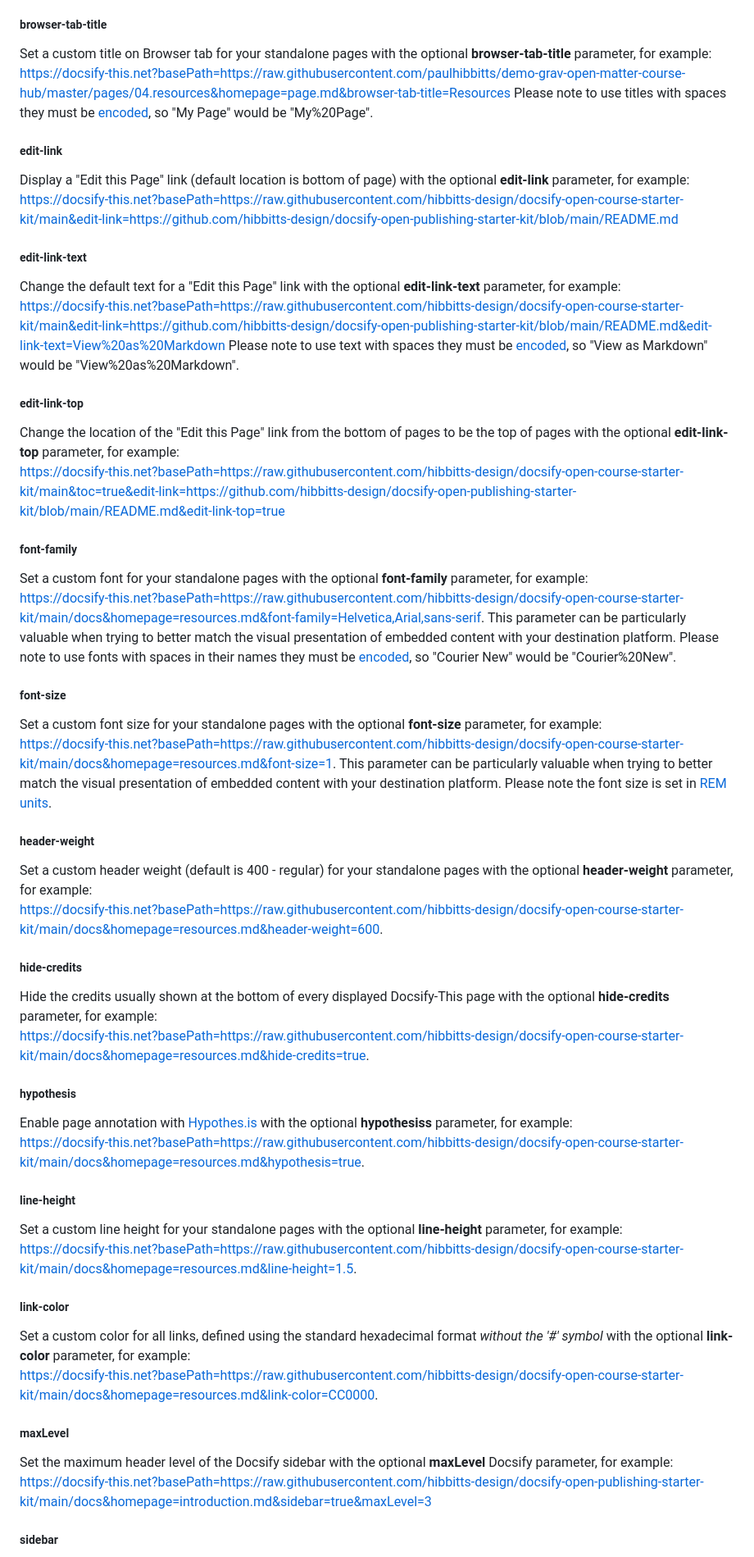
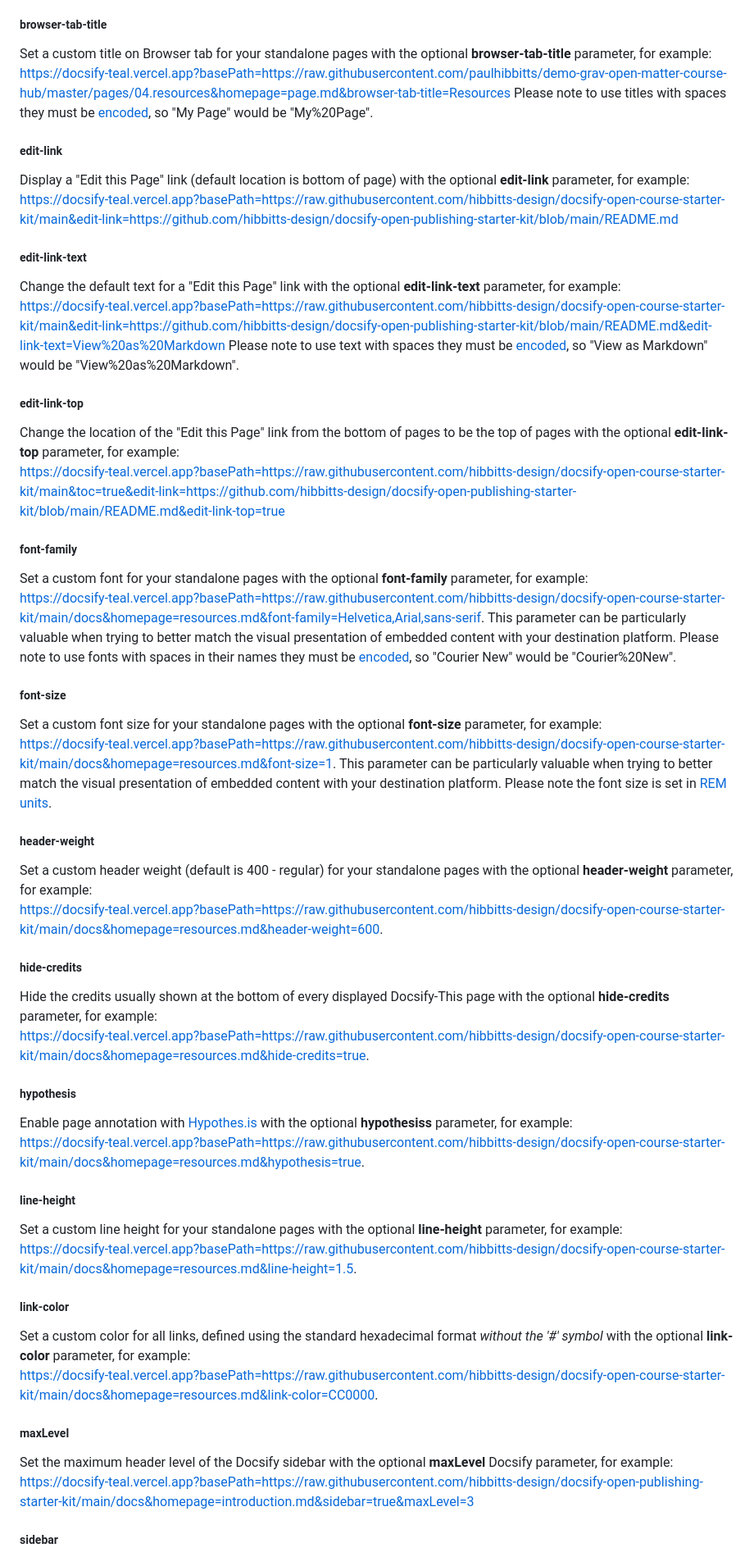
Before and after one commit to LIGMATV/Docsify-Teal, a Markdown page: docs/README.md, the part around one of its changes. Shown at 82% size. Drawn GitHub-style.

```diff
--- a/docs/README.md
+++ b/docs/README.md
@@ -524,51 +524,51 @@ A simple [Markdown Student Portfolio Starter Template](https://github.com/hibbit
 
 ##### browser-tab-title
 Set a custom title on Browser tab for your standalone pages with the optional **browser-tab-title** parameter, for example:
-https://docsify-this.net?basePath=https://raw.githubusercontent.com/paulhibbitts/demo-grav-open-matter-course-hub/master/pages/04.resources&homepage=page.md&browser-tab-title=Resources Please note to use titles with spaces they must be [encoded](https://meyerweb.com/eric/tools/dencoder/), so "My Page" would be "My%20Page".
+https://docsify-teal.vercel.app?basePath=https://raw.githubusercontent.com/paulhibbitts/demo-grav-open-matter-course-hub/master/pages/04.resources&homepage=page.md&browser-tab-title=Resources Please note to use titles with spaces they must be [encoded](https://meyerweb.com/eric/tools/dencoder/), so "My Page" would be "My%20Page".
 
 ##### edit-link
 Display a "Edit this Page" link (default location is bottom of page) with the optional **edit-link** parameter, for example:
-https://docsify-this.net?basePath=https://raw.githubusercontent.com/hibbitts-design/docsify-open-course-starter-kit/main&edit-link=https://github.com/hibbitts-design/docsify-open-publishing-starter-kit/blob/main/README.md
+https://docsify-teal.vercel.app?basePath=https://raw.githubusercontent.com/hibbitts-design/docsify-open-course-starter-kit/main&edit-link=https://github.com/hibbitts-design/docsify-open-publishing-starter-kit/blob/main/README.md
 
 ##### edit-link-text
 Change the default text for a "Edit this Page" link with the optional **edit-link-text** parameter, for example:
-https://docsify-this.net?basePath=https://raw.githubusercontent.com/hibbitts-design/docsify-open-course-starter-kit/main&edit-link=https://github.com/hibbitts-design/docsify-open-publishing-starter-kit/blob/main/README.md&edit-link-text=View%20as%20Markdown Please note to use text with spaces they must be [encoded](https://meyerweb.com/eric/tools/dencoder/), so "View as Markdown" would be "View%20as%20Markdown".
+https://docsify-teal.vercel.app?basePath=https://raw.githubusercontent.com/hibbitts-design/docsify-open-course-starter-kit/main&edit-link=https://github.com/hibbitts-design/docsify-open-publishing-starter-kit/blob/main/README.md&edit-link-text=View%20as%20Markdown Please note to use text with spaces they must be [encoded](https://meyerweb.com/eric/tools/dencoder/), so "View as Markdown" would be "View%20as%20Markdown".
 
 ##### edit-link-top
 Change the location of the "Edit this Page" link from the bottom of pages to be the top of pages with the optional **edit-link-top** parameter, for example:
-https://docsify-this.net?basePath=https://raw.githubusercontent.com/hibbitts-design/docsify-open-course-starter-kit/main&toc=true&edit-link=https://github.com/hibbitts-design/docsify-open-publishing-starter-kit/blob/main/README.md&edit-link-top=true
+https://docsify-teal.vercel.app?basePath=https://raw.githubusercontent.com/hibbitts-design/docsify-open-course-starter-kit/main&toc=true&edit-link=https://github.com/hibbitts-design/docsify-open-publishing-starter-kit/blob/main/README.md&edit-link-top=true
 
 ##### font-family
 Set a custom font for your standalone pages with the optional **font-family** parameter, for example:
-https://docsify-this.net?basePath=https://raw.githubusercontent.com/hibbitts-design/docsify-open-course-starter-kit/main/docs&homepage=resources.md&font-family=Helvetica,Arial,sans-serif. This parameter can be particularly valuable when trying to better match the visual presentation of embedded content with your destination platform. Please note to use fonts with spaces in their names they must be [encoded](https://meyerweb.com/eric/tools/dencoder/), so "Courier New" would be "Courier%20New".
+https://docsify-teal.vercel.app?basePath=https://raw.githubusercontent.com/hibbitts-design/docsify-open-course-starter-kit/main/docs&homepage=resources.md&font-family=Helvetica,Arial,sans-serif. This parameter can be particularly valuable when trying to better match the visual presentation of embedded content with your destination platform. Please note to use fonts with spaces in their names they must be [encoded](https://meyerweb.com/eric/tools/dencoder/), so "Courier New" would be "Courier%20New".
 
 ##### font-size
 Set a custom font size for your standalone pages with the optional **font-size** parameter, for example:
-https://docsify-this.net?basePath=https://raw.githubusercontent.com/hibbitts-design/docsify-open-course-starter-kit/main/docs&homepage=resources.md&font-size=1. This parameter can be particularly valuable when trying to better match the visual presentation of embedded content with your destination platform. Please note the font size is set in [REM units](https://www.freecodecamp.org/news/what-is-rem-in-css/).
+https://docsify-teal.vercel.app?basePath=https://raw.githubusercontent.com/hibbitts-design/docsify-open-course-starter-kit/main/docs&homepage=resources.md&font-size=1. This parameter can be particularly valuable when trying to better match the visual presentation of embedded content with your destination platform. Please note the font size is set in [REM units](https://www.freecodecamp.org/news/what-is-rem-in-css/).
 
 ##### header-weight
 Set a custom header weight (default is 400 - regular) for your standalone pages with the optional **header-weight** parameter, for example:
-https://docsify-this.net?basePath=https://raw.githubusercontent.com/hibbitts-design/docsify-open-course-starter-kit/main/docs&homepage=resources.md&header-weight=600.
+https://docsify-teal.vercel.app?basePath=https://raw.githubusercontent.com/hibbitts-design/docsify-open-course-starter-kit/main/docs&homepage=resources.md&header-weight=600.
 
 ##### hide-credits
 Hide the credits usually shown at the bottom of every displayed Docsify-This page with the optional **hide-credits** parameter, for example:
-https://docsify-this.net?basePath=https://raw.githubusercontent.com/hibbitts-design/docsify-open-course-starter-kit/main/docs&homepage=resources.md&hide-credits=true.
+https://docsify-teal.vercel.app?basePath=https://raw.githubusercontent.com/hibbitts-design/docsify-open-course-starter-kit/main/docs&homepage=resources.md&hide-credits=true.
 
 ##### hypothesis
 Enable page annotation with [Hypothes.is](https://hypothes.is) with the optional **hypothesiss** parameter, for example:
-https://docsify-this.net?basePath=https://raw.githubusercontent.com/hibbitts-design/docsify-open-course-starter-kit/main/docs&homepage=resources.md&hypothesis=true.
+https://docsify-teal.vercel.app?basePath=https://raw.githubusercontent.com/hibbitts-design/docsify-open-course-starter-kit/main/docs&homepage=resources.md&hypothesis=true.
 
 ##### line-height
 Set a custom line height for your standalone pages with the optional **line-height** parameter, for example:
-https://docsify-this.net?basePath=https://raw.githubusercontent.com/hibbitts-design/docsify-open-course-starter-kit/main/docs&homepage=resources.md&line-height=1.5.
+https://docsify-teal.vercel.app?basePath=https://raw.githubusercontent.com/hibbitts-design/docsify-open-course-starter-kit/main/docs&homepage=resources.md&line-height=1.5.
 
 ##### link-color
 Set a custom color for all links, defined using the standard hexadecimal format _without the '#' symbol_ with the optional **link-color** parameter, for example:
-https://docsify-this.net?basePath=https://raw.githubusercontent.com/hibbitts-design/docsify-open-course-starter-kit/main/docs&homepage=resources.md&link-color=CC0000.
+https://docsify-teal.vercel.app?basePath=https://raw.githubusercontent.com/hibbitts-design/docsify-open-course-starter-kit/main/docs&homepage=resources.md&link-color=CC0000.
 
 ##### maxLevel
 Set the maximum header level of the Docsify sidebar with the optional **maxLevel** Docsify parameter, for example:
-https://docsify-this.net?basePath=https://raw.githubusercontent.com/hibbitts-design/docsify-open-publishing-starter-kit/main/docs&homepage=introduction.md&sidebar=true&maxLevel=3
+https://docsify-teal.vercel.app?basePath=https://raw.githubusercontent.com/hibbitts-design/docsify-open-publishing-starter-kit/main/docs&homepage=introduction.md&sidebar=true&maxLevel=3
 
 ##### sidebar
 Display a Docsify sidebar with the optional **sidebar** parameter, for example:
```
Also changed, not shown: other parts of docs/README.md (+102 -102 lines).
